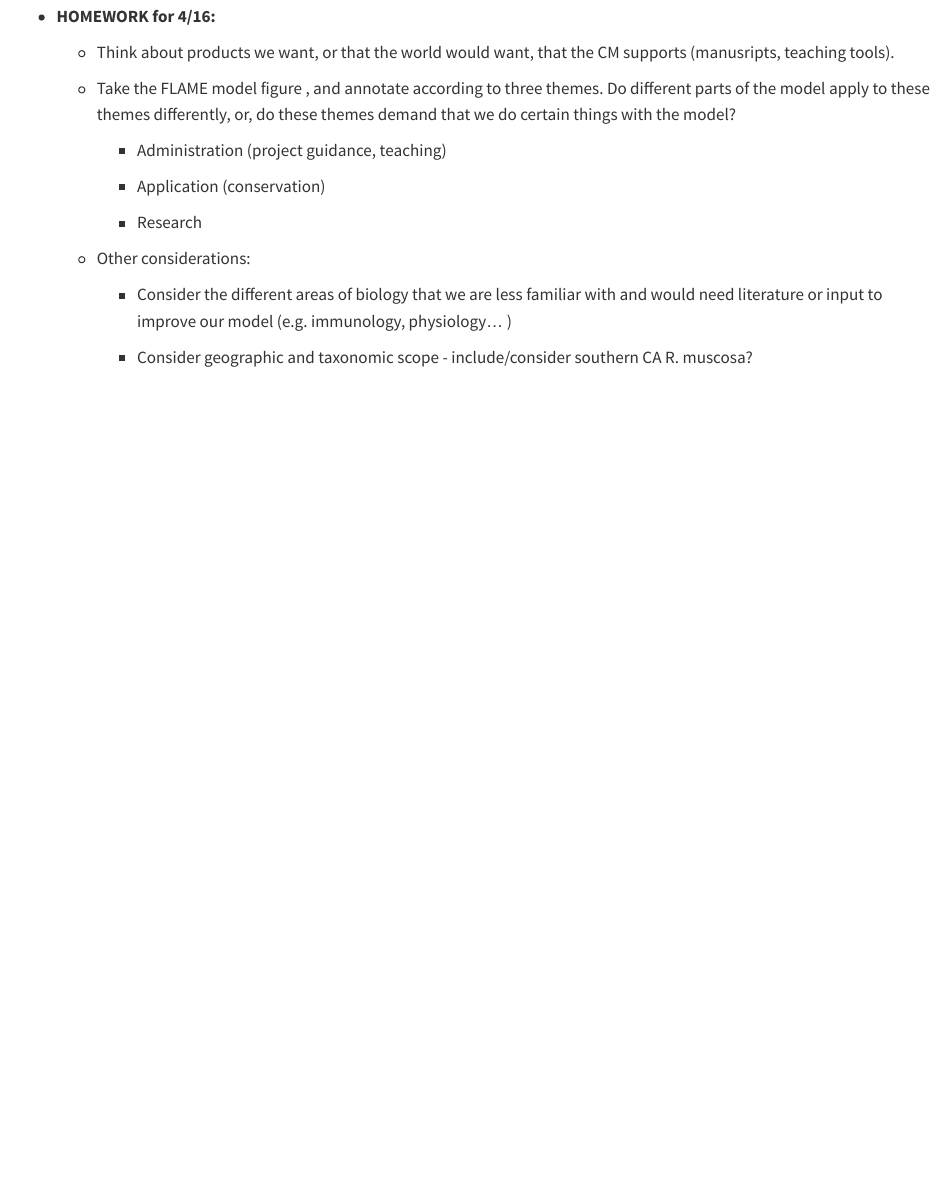
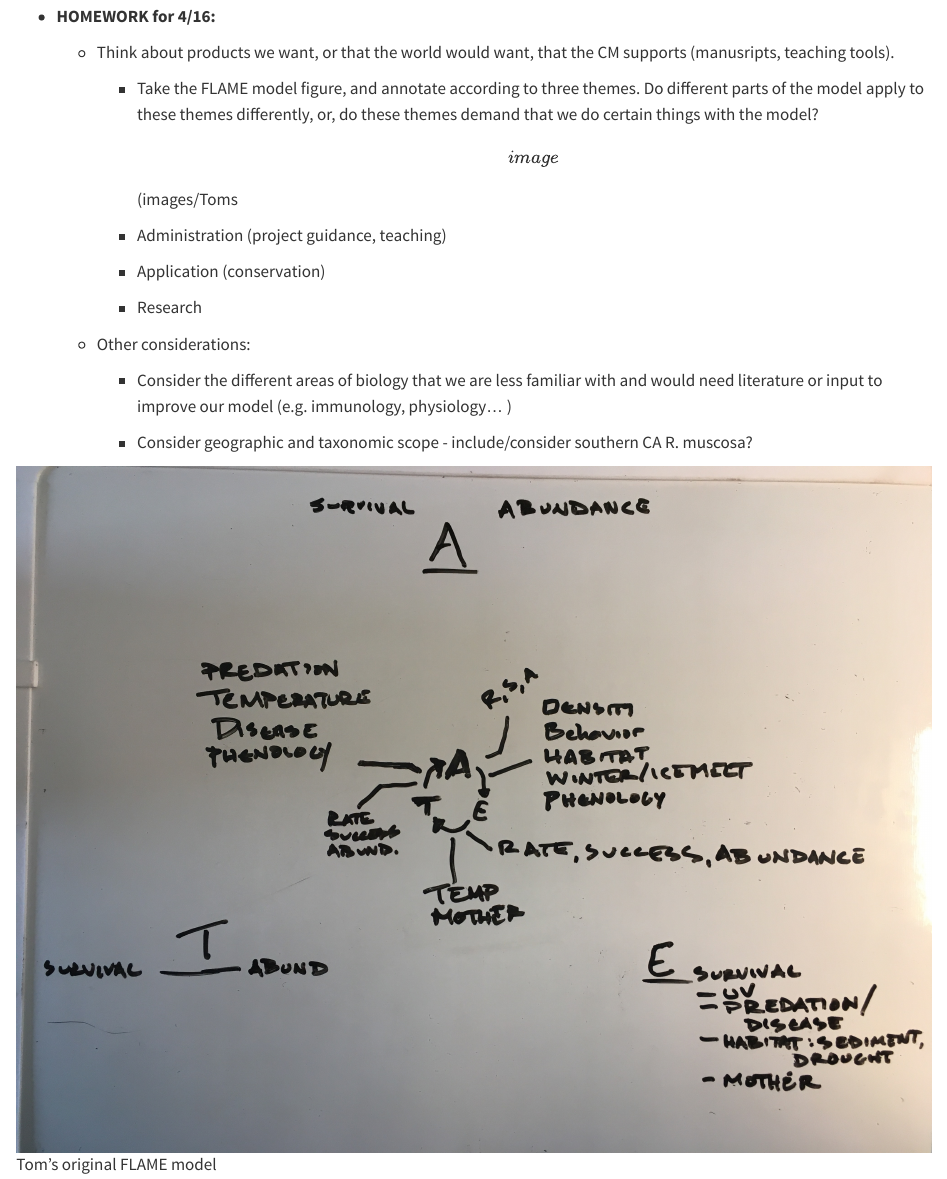
Before and after one commit to SNARL1/mylfrog_conceptual_model, a Quarto document (notebook.qmd): the page in a window 1100 px wide, from 1280 px down. Rendered offline with R 4.5, knitr and Pandoc in place of Quarto, with nearby package versions.

Commit message:
Embed FLAME in document

```diff
--- a/notebook.qmd
+++ b/notebook.qmd
@@ -67,7 +70,10 @@ editor: visual
 
     -   Think about products we want, or that the world would want, that the CM supports (manusripts, teaching tools).
 
-    -   Take the FLAME model figure <!--@mqwilber: can you add the figure here?-->, and annotate according to three themes. Do different parts of the model apply to these themes differently, or, do these themes demand that we do certain things with the model?
+        -   Take the FLAME model figure, and annotate according to three themes.
+            Do different parts of the model apply to these themes differently, or, do these themes demand that we do certain things with the model?
+
+            \[image\](images/Toms
 
         -   Administration (project guidance, teaching)
 
@@ -79,4 +85,7 @@ editor: visual
 
         -   Consider the different areas of biology that we are less familiar with and would need literature or input to improve our model (e.g. immunology, physiology... )
 
-        -   Consider geographic and taxonomic scope - include/consider southern CA R. muscosa?
+        -   Consider geographic and taxonomic scope - include/consider southern CA R.
+            muscosa?
+
+![Tom's original FLAME model](images/TomsFLAMEModel_w_3_stages.jpg)
```
Also changed, not shown: notebook.qmd (9 more changed lines).
